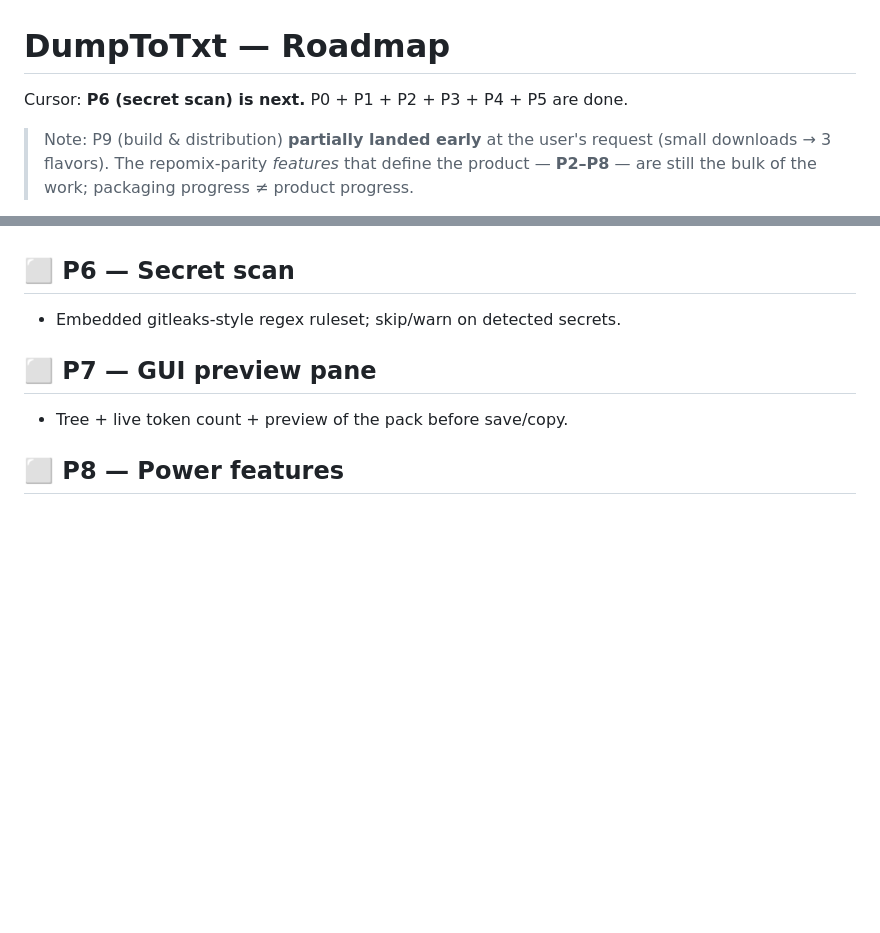
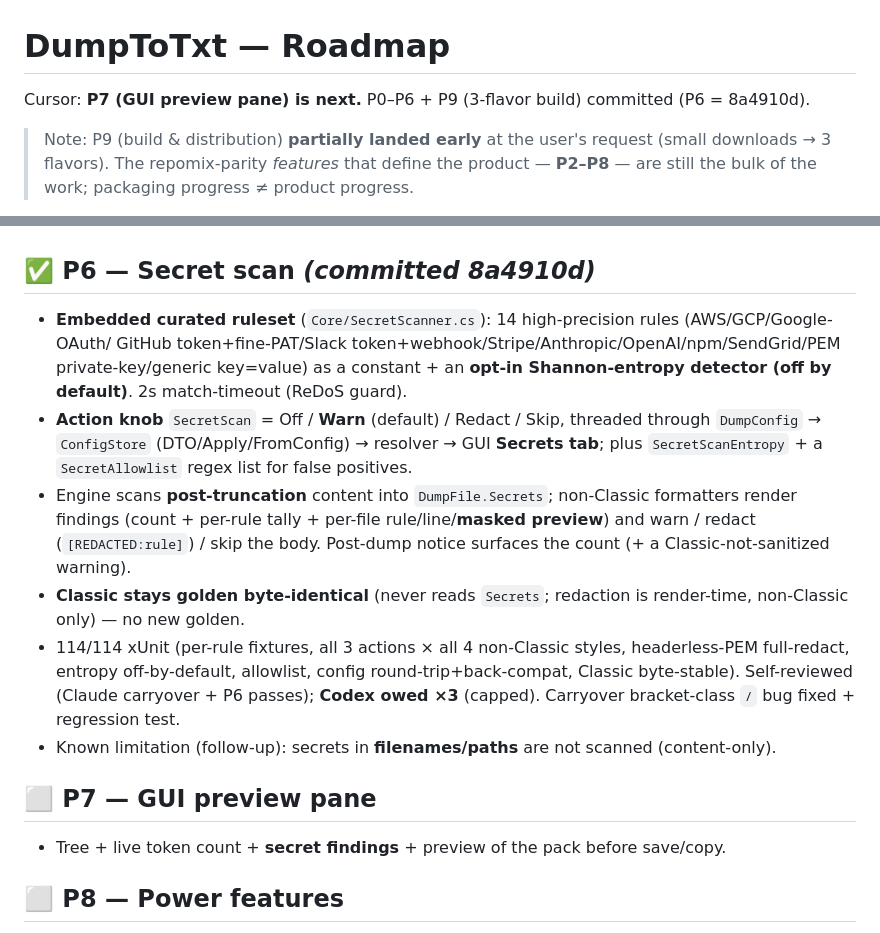
Before and after one commit to O-Marmullaku/DumpToTxt, a Markdown page: docs/ROADMAP.md, 2 parts joined by grey strips. Drawn GitHub-style; blank space fills up the shorter version.

```diff
--- a/docs/ROADMAP.md
+++ b/docs/ROADMAP.md
@@ -1,6 +1,6 @@
 # DumpToTxt — Roadmap
 
-Cursor: **P6 (secret scan) is next.** P0 + P1 + P2 + P3 + P4 + P5 are done.
+Cursor: **P7 (GUI preview pane) is next.** P0–P6 + P9 (3-flavor build) committed (P6 = 8a4910d).
 
 > Note: P9 (build & distribution) **partially landed early** at the user's request (small downloads → 3 flavors). The repomix-parity *features* that define the product — **P2–P8** — are still the bulk of the work; packaging progress ≠ product progress.
 
@@ -70,11 +70,24 @@ Legend: ✅ done · 🚧 in progress · ⬜ todo
 - Footprint: lite unchanged · compact 1.07 → 4.43 MB (no single-file compression for framework-dependent) · full 68.8 → 70.46 MB.
 - Codex cross-review still owed (usage cap). Truncation-at-budget deliberately deferred to P8 (warn-only here).
 
-## ⬜ P6 — Secret scan
-- Embedded gitleaks-style regex ruleset; skip/warn on detected secrets.
+## ✅ P6 — Secret scan  _(committed 8a4910d)_
+- **Embedded curated ruleset** (`Core/SecretScanner.cs`): 14 high-precision rules (AWS/GCP/Google-OAuth/
+  GitHub token+fine-PAT/Slack token+webhook/Stripe/Anthropic/OpenAI/npm/SendGrid/PEM private-key/generic
+  key=value) as a constant + an **opt-in Shannon-entropy detector (off by default)**. 2s match-timeout (ReDoS guard).
+- **Action knob** `SecretScan` = Off / **Warn** (default) / Redact / Skip, threaded through `DumpConfig` →
+  `ConfigStore` (DTO/Apply/FromConfig) → resolver → GUI **Secrets tab**; plus `SecretScanEntropy` + a
+  `SecretAllowlist` regex list for false positives.
+- Engine scans **post-truncation** content into `DumpFile.Secrets`; non-Classic formatters render findings
+  (count + per-rule tally + per-file rule/line/**masked preview**) and warn / redact (`[REDACTED:rule]`) / skip
+  the body. Post-dump notice surfaces the count (+ a Classic-not-sanitized warning).
+- **Classic stays golden byte-identical** (never reads `Secrets`; redaction is render-time, non-Classic only) — no new golden.
+- 114/114 xUnit (per-rule fixtures, all 3 actions × all 4 non-Classic styles, headerless-PEM full-redact,
+  entropy off-by-default, allowlist, config round-trip+back-compat, Classic byte-stable). Self-reviewed (Claude
+  carryover + P6 passes); **Codex owed ×3** (capped). Carryover bracket-class `/` bug fixed + regression test.
+- Known limitation (follow-up): secrets in **filenames/paths** are not scanned (content-only).
 
 ## ⬜ P7 — GUI preview pane
-- Tree + live token count + preview of the pack before save/copy.
+- Tree + live token count + **secret findings** + preview of the pack before save/copy.
 
 ## ⬜ P8 — Power features
 - Code compression (Tree-sitter, signatures only); comment / empty-line removal; line numbers.
```
Also changed, not shown: docs/STATE.md (+28 -26 lines).
